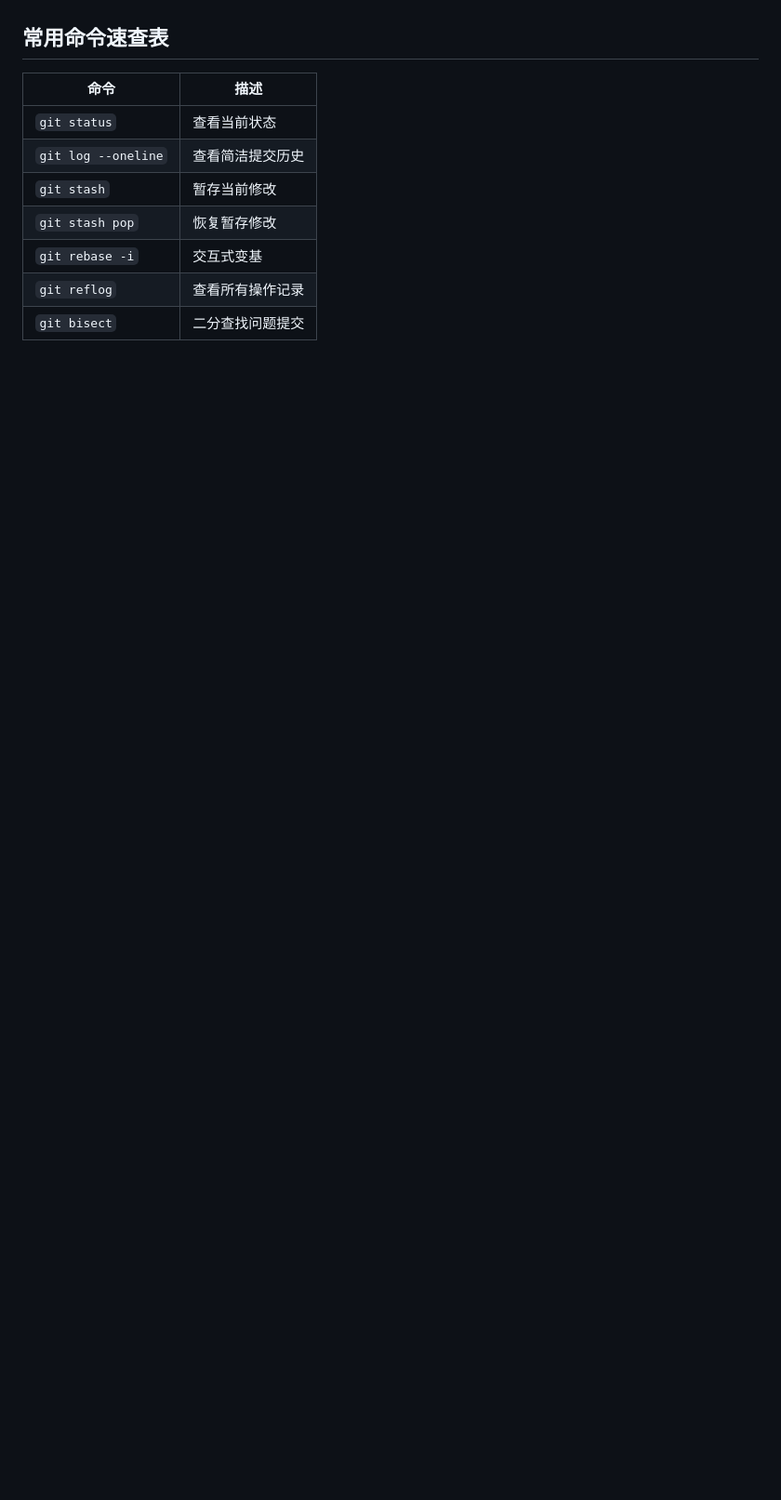
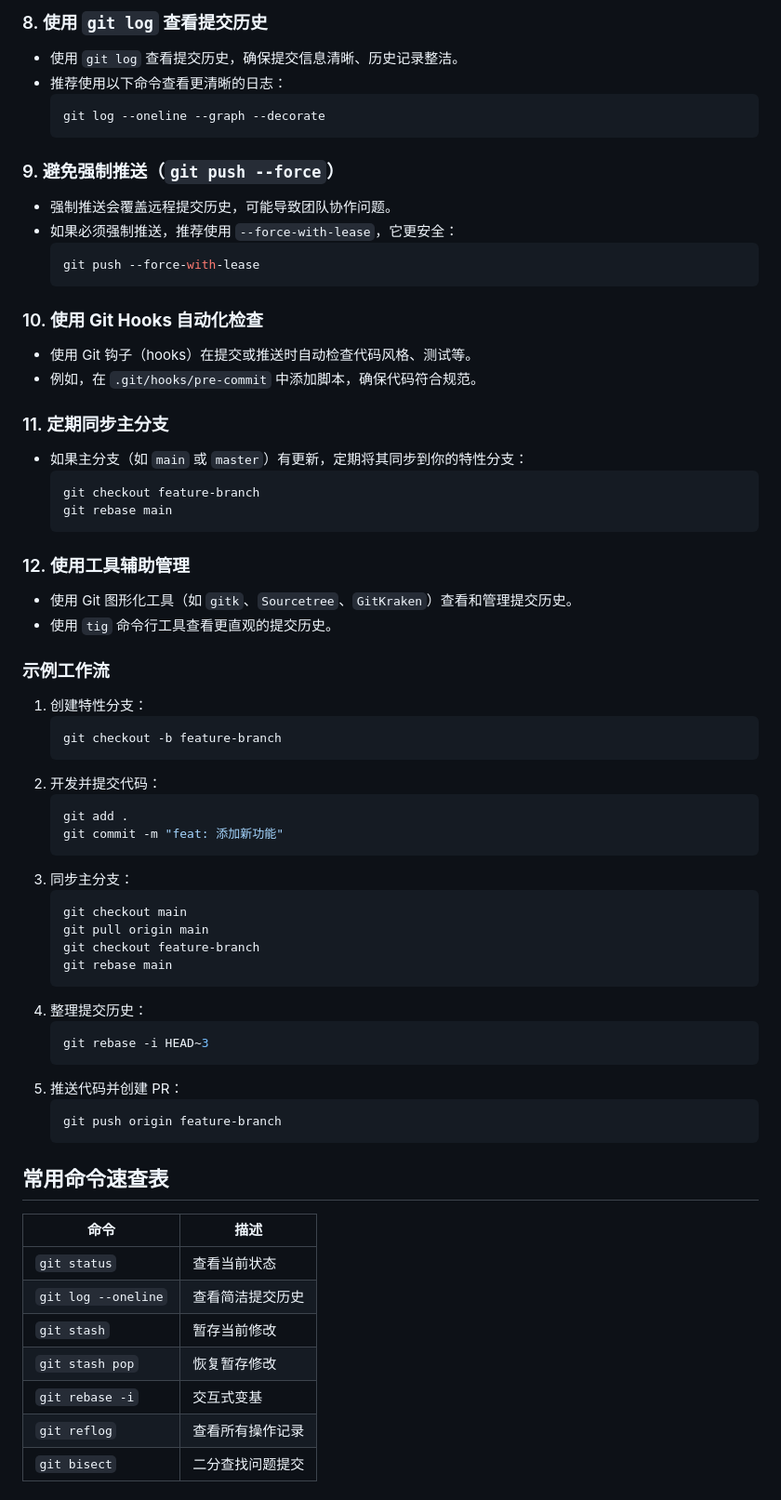
Before and after one commit to spacerockman/Tools, a Markdown page: readme.md, the part around one of its changes. Shown at 93% size. GitHub-like rendering; blank space fills up the shorter version.

````diff
--- a/readme.md
+++ b/readme.md
@@ -154,3 +219,58 @@ git log --pretty=oneline <filename>
+### 8. **使用 `git log` 查看提交历史**
+   - 使用 `git log` 查看提交历史，确保提交信息清晰、历史记录整洁。
+   - 推荐使用以下命令查看更清晰的日志：
+     ```bash
+     git log --oneline --graph --decorate
+     ```
+
+### 9. **避免强制推送（`git push --force`）**
+   - 强制推送会覆盖远程提交历史，可能导致团队协作问题。
+   - 如果必须强制推送，推荐使用 `--force-with-lease`，它更安全：
+     ```bash
+     git push --force-with-lease
+     ```
+
+### 10. **使用 Git Hooks 自动化检查**
+   - 使用 Git 钩子（hooks）在提交或推送时自动检查代码风格、测试等。
+   - 例如，在 `.git/hooks/pre-commit` 中添加脚本，确保代码符合规范。
+
+### 11. **定期同步主分支**
+   - 如果主分支（如 `main` 或 `master`）有更新，定期将其同步到你的特性分支：
+     ```bash
+     git checkout feature-branch
+     git rebase main
+     ```
+
+### 12. **使用工具辅助管理**
+   - 使用 Git 图形化工具（如 `gitk`、`Sourcetree`、`GitKraken`）查看和管理提交历史。
+   - 使用 `tig` 命令行工具查看更直观的提交历史。
+
+### 示例工作流
+1. 创建特性分支：
+   ```bash
+   git checkout -b feature-branch
+   ```
+2. 开发并提交代码：
+   ```bash
+   git add .
+   git commit -m "feat: 添加新功能"
+   ```
+3. 同步主分支：
+   ```bash
+   git checkout main
+   git pull origin main
+   git checkout feature-branch
+   git rebase main
+   ```
+4. 整理提交历史：
+   ```bash
+   git rebase -i HEAD~3
+   ```
+5. 推送代码并创建 PR：
+   ```bash
+   git push origin feature-branch
+   ```
+
 ## 常用命令速查表
 
 | 命令 | 描述 |
````
Also changed, not shown: other parts of readme.md (+65 -0 lines).
